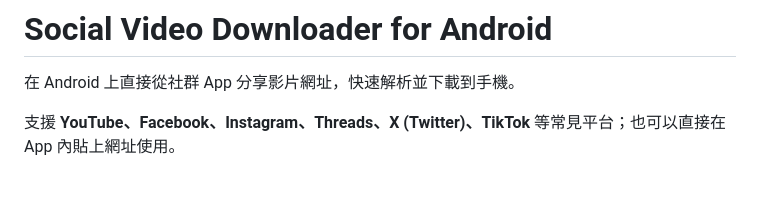
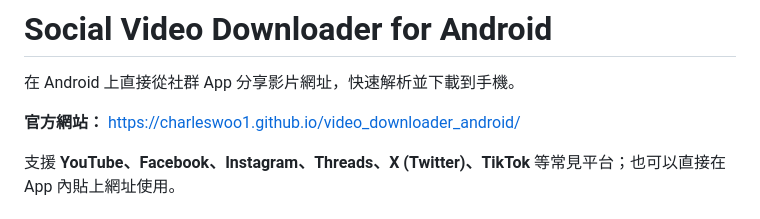
Before and after one commit to charleswoo1/video_downloader_android, a Markdown page: README.md, the part around the change. Rendered like a GitHub page; blank space fills up the shorter version.

Commit message:
docs: link GitHub Pages site

```diff
--- a/README.md
+++ b/README.md
@@ -1,6 +1,8 @@
 # Social Video Downloader for Android
 
 在 Android 上直接從社群 App 分享影片網址，快速解析並下載到手機。
+
+**官方網站：** https://charleswoo1.github.io/video_downloader_android/
 
 支援 **YouTube、Facebook、Instagram、Threads、X (Twitter)、TikTok** 等常見平台；也可以直接在 App 內貼上網址使用。
 
```
